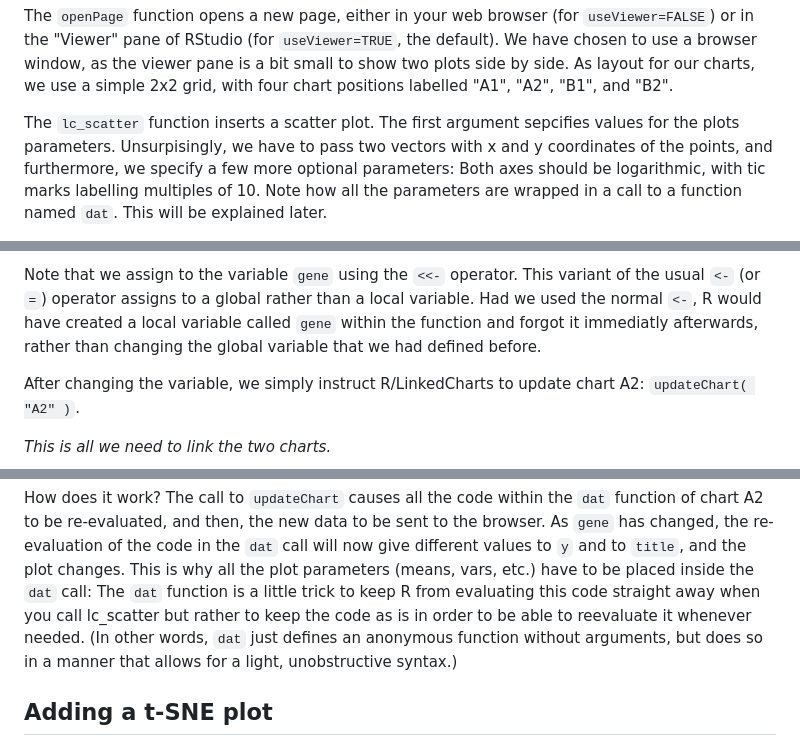
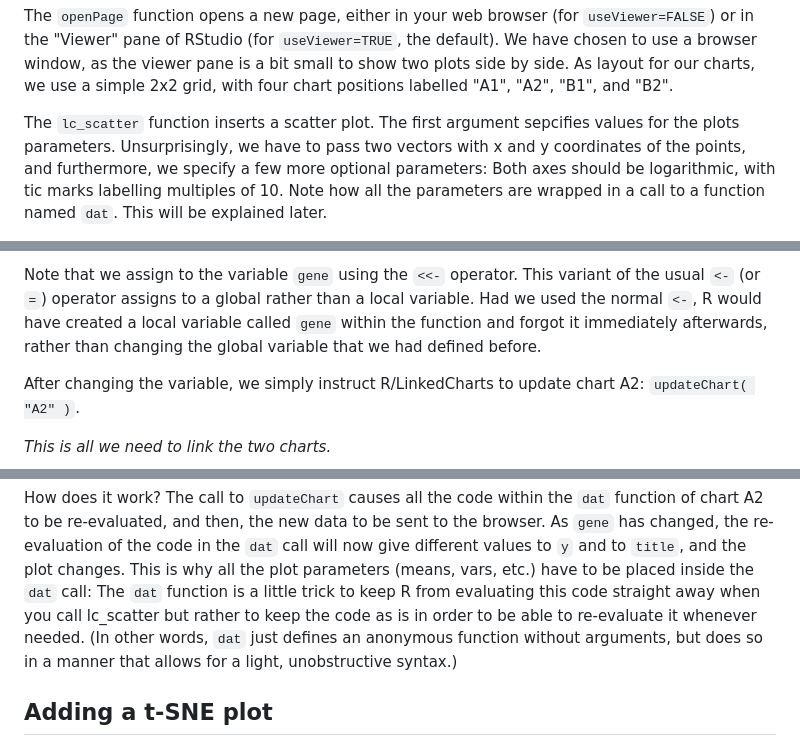
Before and after one commit to anders-biostat/rlc_tutorial, a Markdown page: citeseq_example/example_1.md, 3 parts joined by grey strips. GitHub-like rendering.

```diff
--- a/citeseq_example/text.md
+++ b/citeseq_example/example_1.md
@@ -173,7 +179,7 @@ in the "Viewer" pane of RStudio (for `useViewer=TRUE`, the default). We have cho
 window, as the viewer pane is a bit small to show two plots side by side. As layout for our charts, we
 use a simple 2x2 grid, with four chart positions labelled "A1", "A2", "B1", and "B2".
 
-The `lc_scatter` function inserts a scatter plot. The first argument sepcifies values for the plots parameters. Unsurpisingly, we have to pass two vectors with x and y coordinates of the points, and furthermore, we specify
+The `lc_scatter` function inserts a scatter plot. The first argument sepcifies values for the plots parameters. Unsurprisingly, we have to pass two vectors with x and y coordinates of the points, and furthermore, we specify
 a few more optional parameters: Both axes should be logarithmic, with tic marks labelling multiples
 of 10. Note how all the parameters are wrapped in a call to a function named `dat`. This will be explained later.
 
@@ -228,7 +234,7 @@ simply look up the name of the gene as the `i`-th rowname of count matrix and wr
 Note that
 we assign to the variable `gene` using the `<<-` operator. This variant of the usual `<-` (or `=`) operator assigns to
 a global rather than a local variable. Had we used the normal `<-`, R would have created a local variable called `gene`
-within the function and forgot it immediatly afterwards, rather than changing the global variable that we had defined before.
+within the function and forgot it immediately afterwards, rather than changing the global variable that we had defined before.
 
 After changing the variable, we simply instruct R/LinkedCharts to update chart A2: `updateChart( "A2" )`.
 
@@ -275,7 +281,7 @@ How does it work? The call to `updateChart` causes
 all the code within the `dat` function of chart A2 to be re-evaluated, and then, the new data to be sent to the browser. As `gene` has changed, the re-evaluation of the code in the `dat` call will now give different values to `y` and to
 `title`, and the plot changes. This is why all the plot parameters (means, vars, etc.) have to be placed inside the `dat` call:
 The `dat` function is a little trick to keep R from evaluating this code straight away when you call lc_scatter but rather to
-keep the code as is in order to be able to reevaluate it whenever needed. (In other words, `dat` just defines an anonymous
+keep the code as is in order to be able to re-evaluate it whenever needed. (In other words, `dat` just defines an anonymous
 function without arguments, but does so in a manner that allows for a light, unobstructive syntax.)
 
 
```
Also changed, not shown: other parts of citeseq_example/example_1.md (+10 -4 lines), citeseq_example/example_1_screenshot.png (added), 1 other file.
